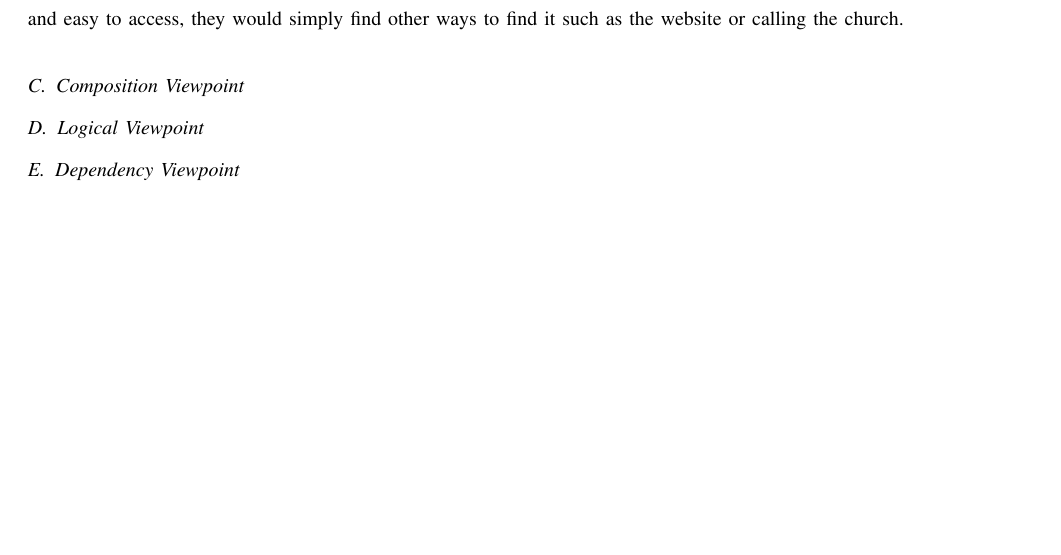
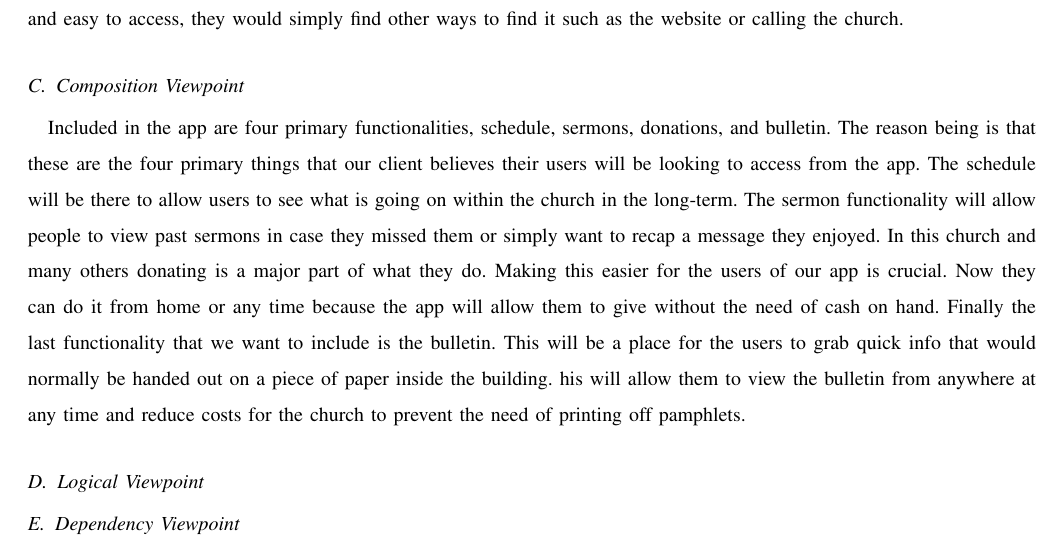
Before and after one commit to Maxdimm/Capstone-group-62, a LaTeX paper (design/design.tex): part of page 5 of 5, cut so that both start at the same text, the shorter picture padded with empty space. Compiled offline with LaTeX, dvips and Ghostscript; a missing font is replaced by an installed copy or a similar font; a LaTeX package or settings file that is missing is left out.

Commit message:
Composition Viewpoint

```diff
--- a/design/design.tex
+++ b/design/design.tex
@@ -156,7 +156,16 @@
 		Because of this we will try to keep our layout intuitive and simplistic to appease our user base.
 		If the information that our users is not quick and easy to access, they would simply find other ways to find it such as the website or calling the church.
 		\subsection{Composition Viewpoint}
-
+		Included in the app are four primary functionalities, schedule, sermons, donations, and bulletin.
+		The reason being is that these are the four primary things that our client believes their users will be looking to access from the app.
+		The schedule will be there to allow users to see what is going on within the church in the long-term.
+		The sermon functionality will allow people to view past sermons in case they missed them or simply want to recap a message they enjoyed.
+		In this church and many others donating is a major part of what they do.
+		Making this easier for the users of our app is crucial.
+		Now they can do it from home or any time because the app will allow them to give without the need of cash on hand.
+		Finally the last functionality that we want to include is the bulletin.
+		This will be a place for the users to grab quick info that would normally be handed out on a piece of paper inside the building.
+		his will allow them to view the bulletin from anywhere at any time and reduce costs for the church to prevent the need of printing off pamphlets.
 		\subsection{Logical Viewpoint}
 
 		\subsection{Dependency Viewpoint}
```
